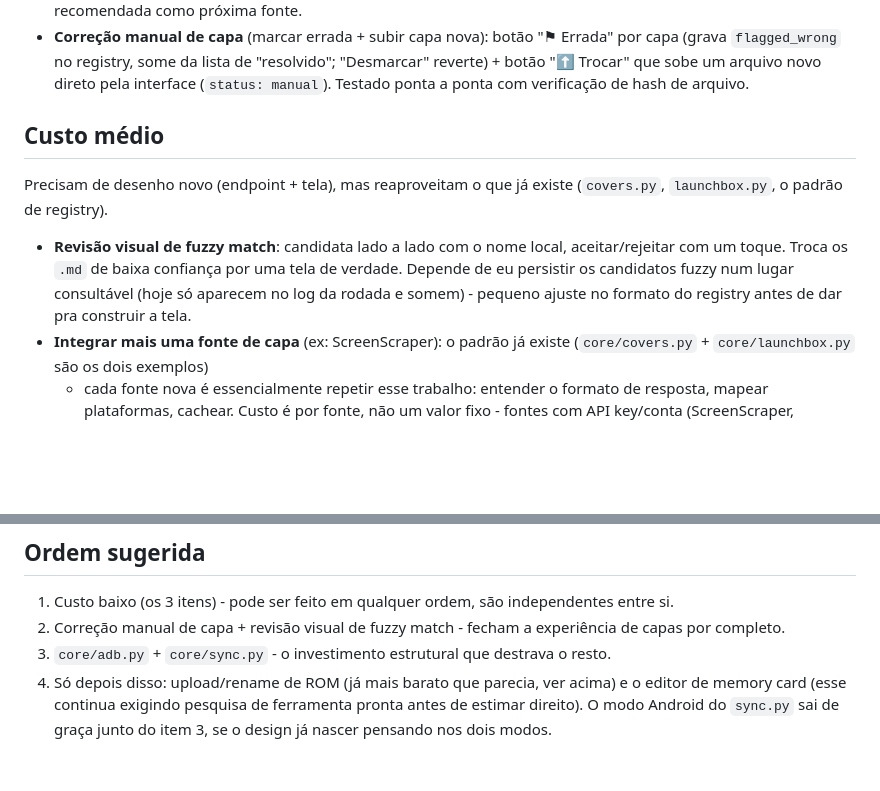
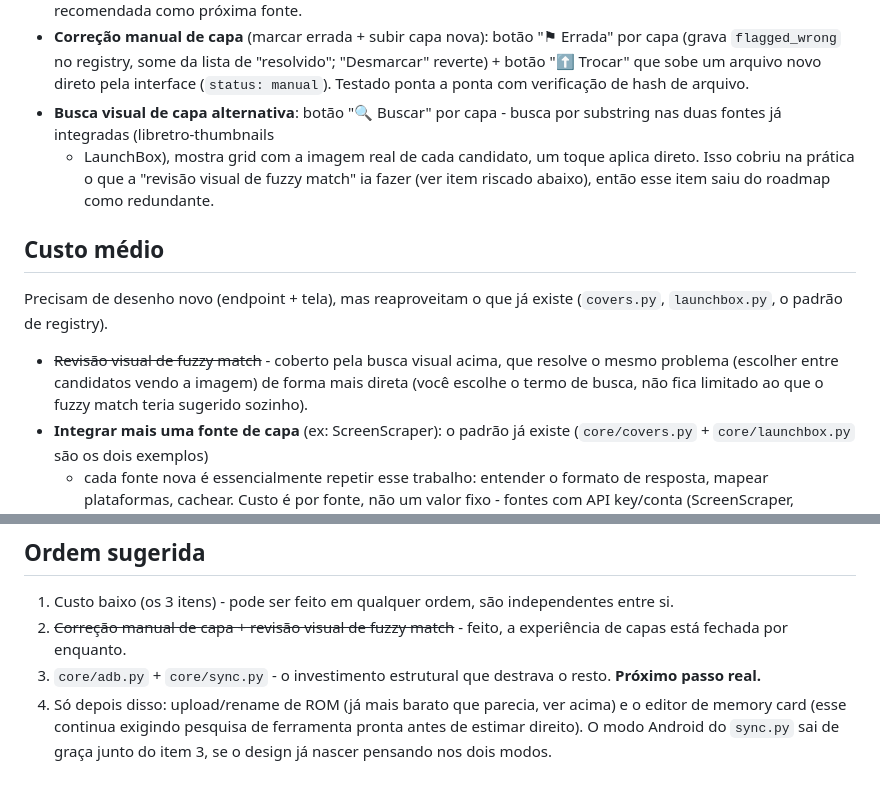
Before and after one commit to vbonesi/PyRetro, a Markdown page: docs/roadmap.md, 2 parts joined by grey strips. Rendered like a GitHub page; blank space fills up the shorter version.

Commit message:
Atualiza roadmap: busca visual concluída, experiência de capas fechada

```diff
--- a/docs/roadmap.md
+++ b/docs/roadmap.md
@@ -24,18 +24,22 @@ genuinamente caro fica marcado como tal em vez de subestimado.
   lista de "resolvido"; "Desmarcar" reverte) + botão "⬆ Trocar" que
   sobe um arquivo novo direto pela interface (`status: manual`).
   Testado ponta a ponta com verificação de hash de arquivo.
+- **Busca visual de capa alternativa**: botão "🔍 Buscar" por capa -
+  busca por substring nas duas fontes já integradas (libretro-thumbnails
+  + LaunchBox), mostra grid com a imagem real de cada candidato, um
+  toque aplica direto. Isso cobriu na prática o que a "revisão visual
+  de fuzzy match" ia fazer (ver item riscado abaixo), então esse item
+  saiu do roadmap como redundante.
 
 ## Custo médio
 
 Precisam de desenho novo (endpoint + tela), mas reaproveitam o que já
 existe (`covers.py`, `launchbox.py`, o padrão de registry).
 
-- **Revisão visual de fuzzy match**: candidata lado a lado com o nome
-  local, aceitar/rejeitar com um toque. Troca os `.md` de baixa
-  confiança por uma tela de verdade. Depende de eu persistir os
-  candidatos fuzzy num lugar consultável (hoje só aparecem no log da
-  rodada e somem) - pequeno ajuste no formato do registry antes de dar
-  pra construir a tela.
+- ~~Revisão visual de fuzzy match~~ - coberto pela busca visual acima,
+  que resolve o mesmo problema (escolher entre candidatos vendo a
+  imagem) de forma mais direta (você escolhe o termo de busca, não
+  fica limitado ao que o fuzzy match teria sugerido sozinho).
 - **Integrar mais uma fonte de capa** (ex: ScreenScraper): o padrão já
   existe (`core/covers.py` + `core/launchbox.py` são os dois exemplos)
   - cada fonte nova é essencialmente repetir esse trabalho: entender o
@@ -90,10 +94,10 @@ desde o início do `adb.py`/`sync.py`, pra não ter que retrofit depois.
 
 1. Custo baixo (os 3 itens) - pode ser feito em qualquer ordem, são
    independentes entre si.
-2. Correção manual de capa + revisão visual de fuzzy match - fecham a
-   experiência de capas por completo.
+2. ~~Correção manual de capa + revisão visual de fuzzy match~~ - feito,
+   a experiência de capas está fechada por enquanto.
 3. `core/adb.py` + `core/sync.py` - o investimento estrutural que
-   destrava o resto.
+   destrava o resto. **Próximo passo real.**
 4. Só depois disso: upload/rename de ROM (já mais barato que parecia,
    ver acima) e o editor de memory card (esse continua exigindo
    pesquisa de ferramenta pronta antes de estimar direito). O modo
```
